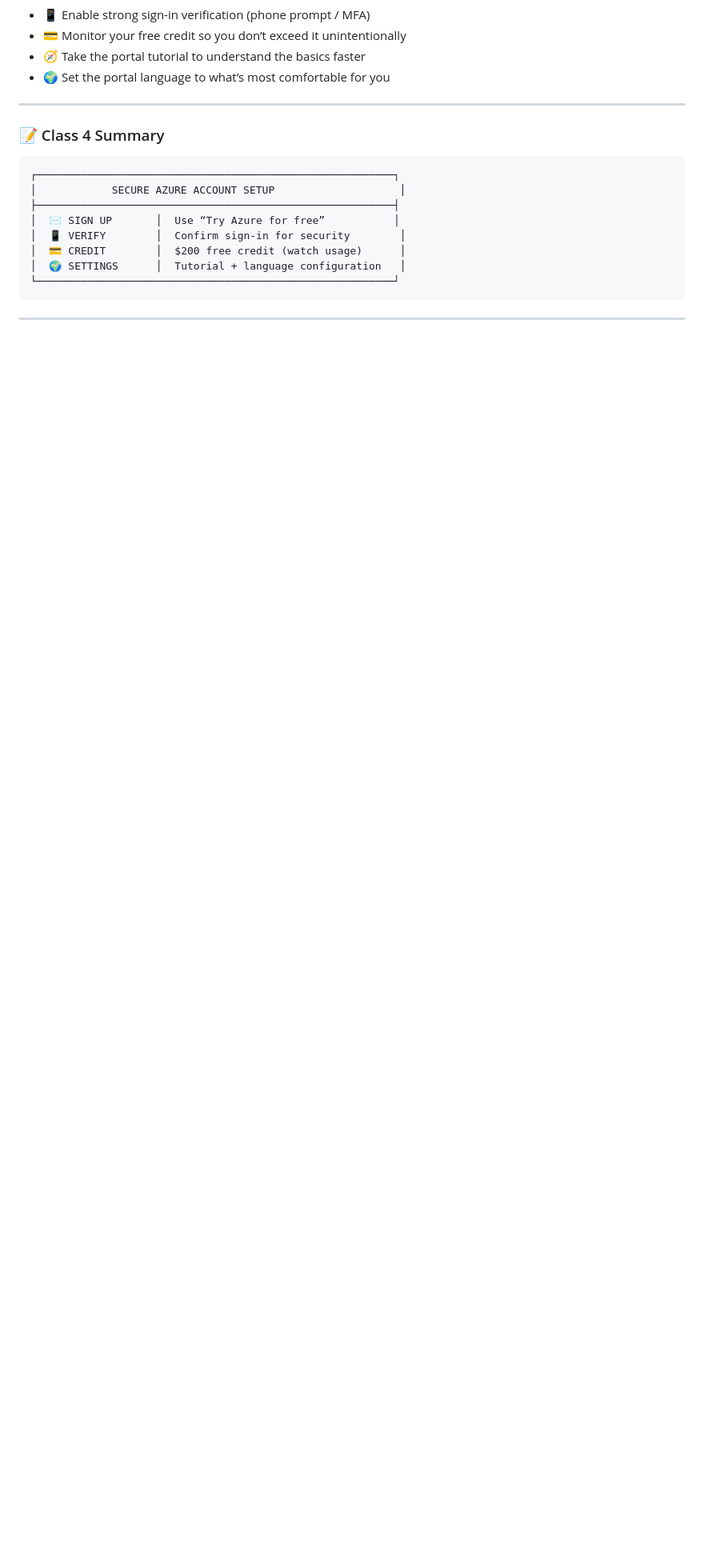
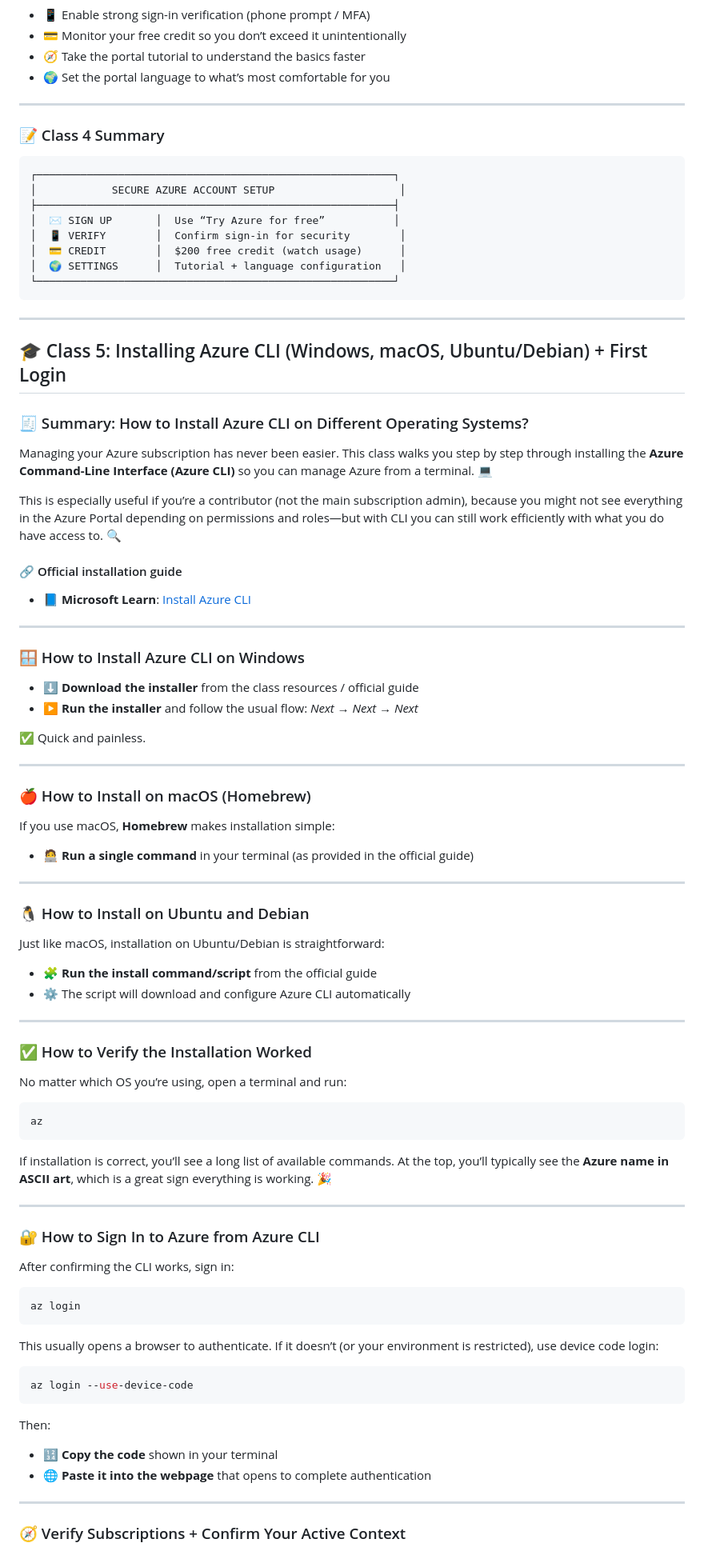
Before and after one commit to DLesmes/azure, a Markdown page: content/fundamentals_microsoft_azure_az_900.md, the part around one of its changes. Shown at 80% size. GitHub-like rendering; blank space fills up the shorter version.

Commit message:
adding class 5 contetn installing and setting up az cli for any os

````diff
--- a/content/fundamentals_microsoft_azure_az_900.md
+++ b/content/fundamentals_microsoft_azure_az_900.md
@@ -258,3 +258,78 @@ By default, Azure may appear in English, but you can change it easily:
 
 ---
 
+## 🎓 Class 5: Installing Azure CLI (Windows, macOS, Ubuntu/Debian) + First Login
+
+### 🧾 Summary: How to Install Azure CLI on Different Operating Systems?
+
+Managing your Azure subscription has never been easier. This class walks you step by step through installing the **Azure Command-Line Interface (Azure CLI)** so you can manage Azure from a terminal. 💻
+
+This is especially useful if you’re a contributor (not the main subscription admin), because you might not see everything in the Azure Portal depending on permissions and roles—but with CLI you can still work efficiently with what you do have access to. 🔍
+
+#### 🔗 Official installation guide
+
+- 📘 **Microsoft Learn**: [Install Azure CLI](https://learn.microsoft.com/es-es/cli/azure/install-azure-cli?view=azure-cli-latest)
+
+---
+
+### 🪟 How to Install Azure CLI on Windows
+
+- ⬇️ **Download the installer** from the class resources / official guide
+- ▶️ **Run the installer** and follow the usual flow: *Next → Next → Next*
+
+✅ Quick and painless.
+
+---
+
+### 🍎 How to Install on macOS (Homebrew)
+
+If you use macOS, **Homebrew** makes installation simple:
+
+- 🧑‍💻 **Run a single command** in your terminal (as provided in the official guide)
+
+---
+
+### 🐧 How to Install on Ubuntu and Debian
+
+Just like macOS, installation on Ubuntu/Debian is straightforward:
+
+- 🧩 **Run the install command/script** from the official guide
+- ⚙️ The script will download and configure Azure CLI automatically
+
+---
+
+### ✅ How to Verify the Installation Worked
+
+No matter which OS you’re using, open a terminal and run:
+
+```bash
+az
+```
+
+If installation is correct, you’ll see a long list of available commands. At the top, you’ll typically see the **Azure name in ASCII art**, which is a great sign everything is working. 🎉
+
+---
+
+### 🔐 How to Sign In to Azure from Azure CLI
+
+After confirming the CLI works, sign in:
+
+```bash
+az login
+```
+
+This usually opens a browser to authenticate. If it doesn’t (or your environment is restricted), use device code login:
+
+```bash
+az login --use-device-code
+```
+
+Then:
+
+- 🔢 **Copy the code** shown in your terminal
+- 🌐 **Paste it into the webpage** that opens to complete authentication
+
+---
+
+### 🧭 Verify Subscriptions + Confirm Your Active Context
+
````
Also changed, not shown: other parts of content/fundamentals_microsoft_azure_az_900.md (+25 -0 lines).
